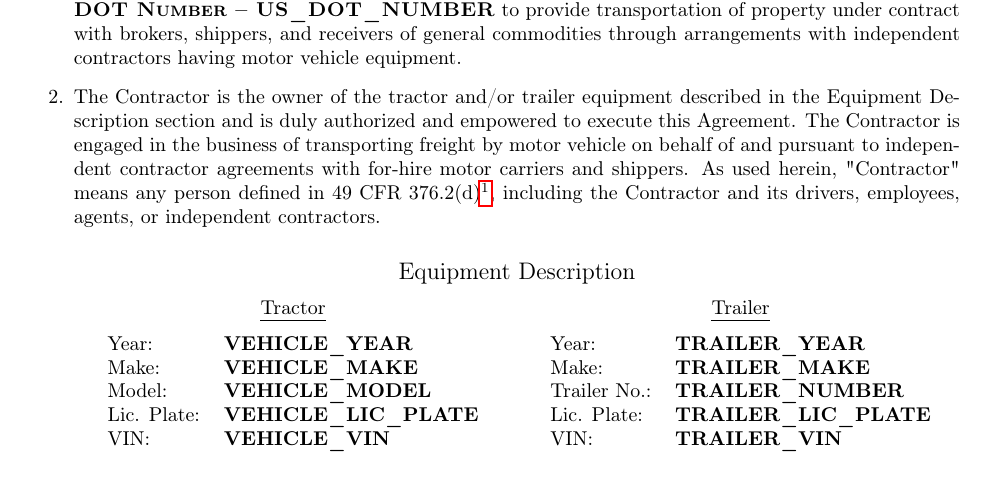
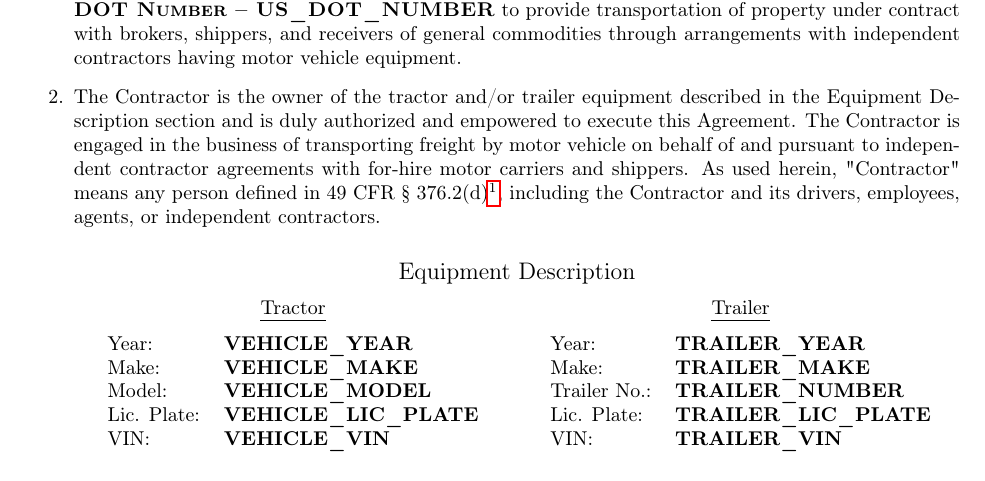
Before and after one commit to EvilCheetah/latex, a LaTeX document (Lease Agreement/main.tex, which reads Lease Agreement/content/preamble/index.tex): part of page 1 of 4, cut so that both start at the same text. Compiled offline with pdfLaTeX.

Commit message:
rename(): footnote command

```diff
--- a/Lease Agreement/content/preamble/index.tex
+++ b/Lease Agreement/content/preamble/index.tex
@@ -29,13 +29,13 @@ between \textbf{\CarrierName} (``Carrier'') and {\xrfill[-1pt]{0.5pt}}
     \item The Contractor is the owner of the tractor and/or trailer
     equipment described in the
     {Equipment Description} section
-    and is duly authorized and empowered to execute this Agreement.
-    The Contractor is engaged in the business of transporting freight
-    by motor vehicle on behalf of and pursuant to independent contractor
-    agreements with for-hire motor carriers and shippers. As used herein,
-    "Contractor" means any person defined in
-    49 CFR 376.2(d)\footnote{\OFRFootnote}, including the Contractor and
-    its drivers, employees, agents, or independent contractors.
+    and is duly authorized and empowered to execute this Agreement. The
+    Contractor is engaged in the business of transporting freight by motor
+    vehicle on behalf of and pursuant to independent contractor agreements
+    with for-hire motor carriers and shippers. As used herein, "Contractor"
+    means any person defined in 49 CFR {\S} 376.2(d)%
+    \footnote{\OwnerDefinitionFootnote}, including the Contractor and its
+    drivers, employees, agents, or independent contractors.
     %
     \subimport{.}{equipment.tex}
 
```
Also changed, not shown: Lease Agreement/content/preamble/index.tex (2 more changed lines).
